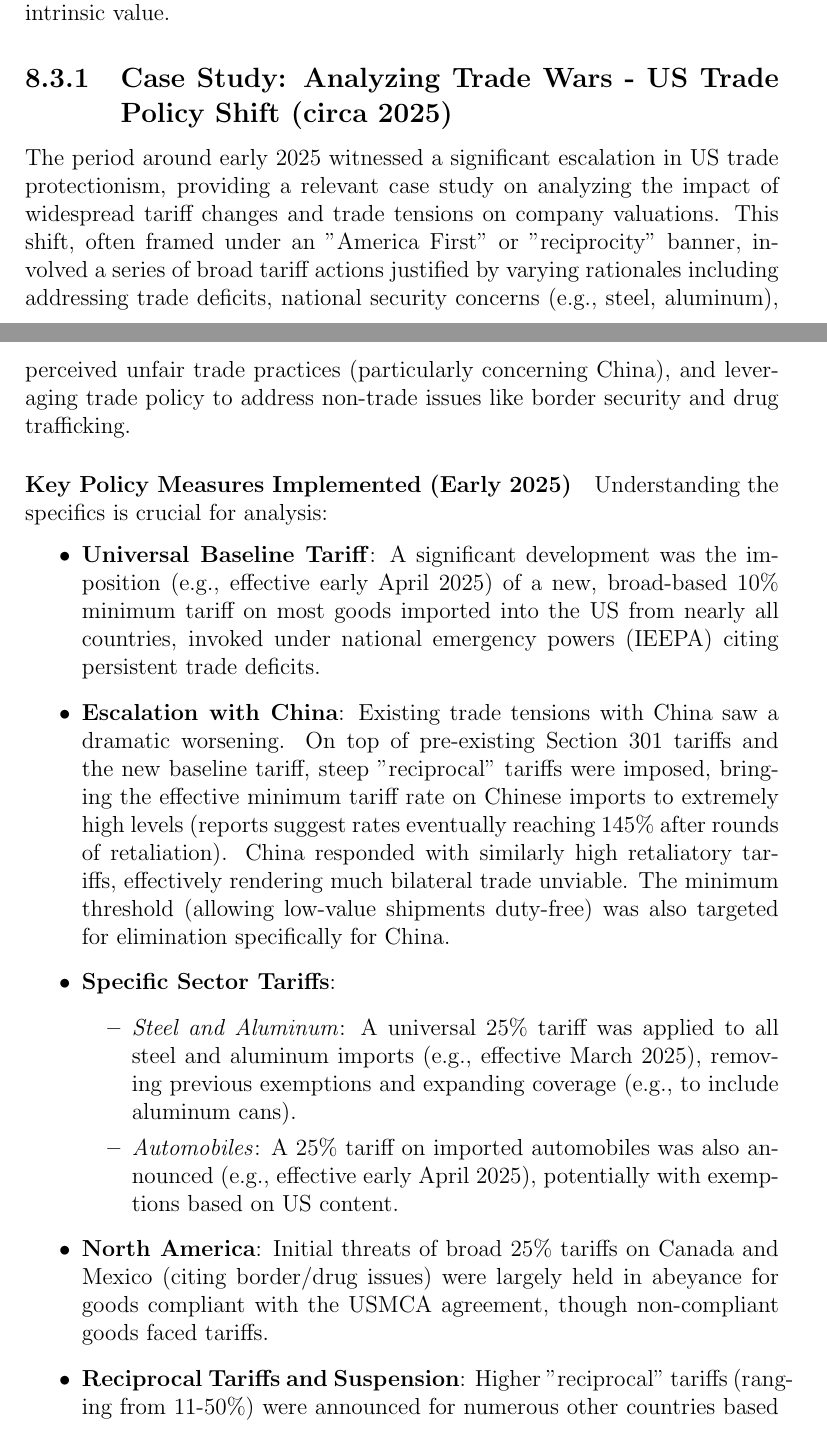
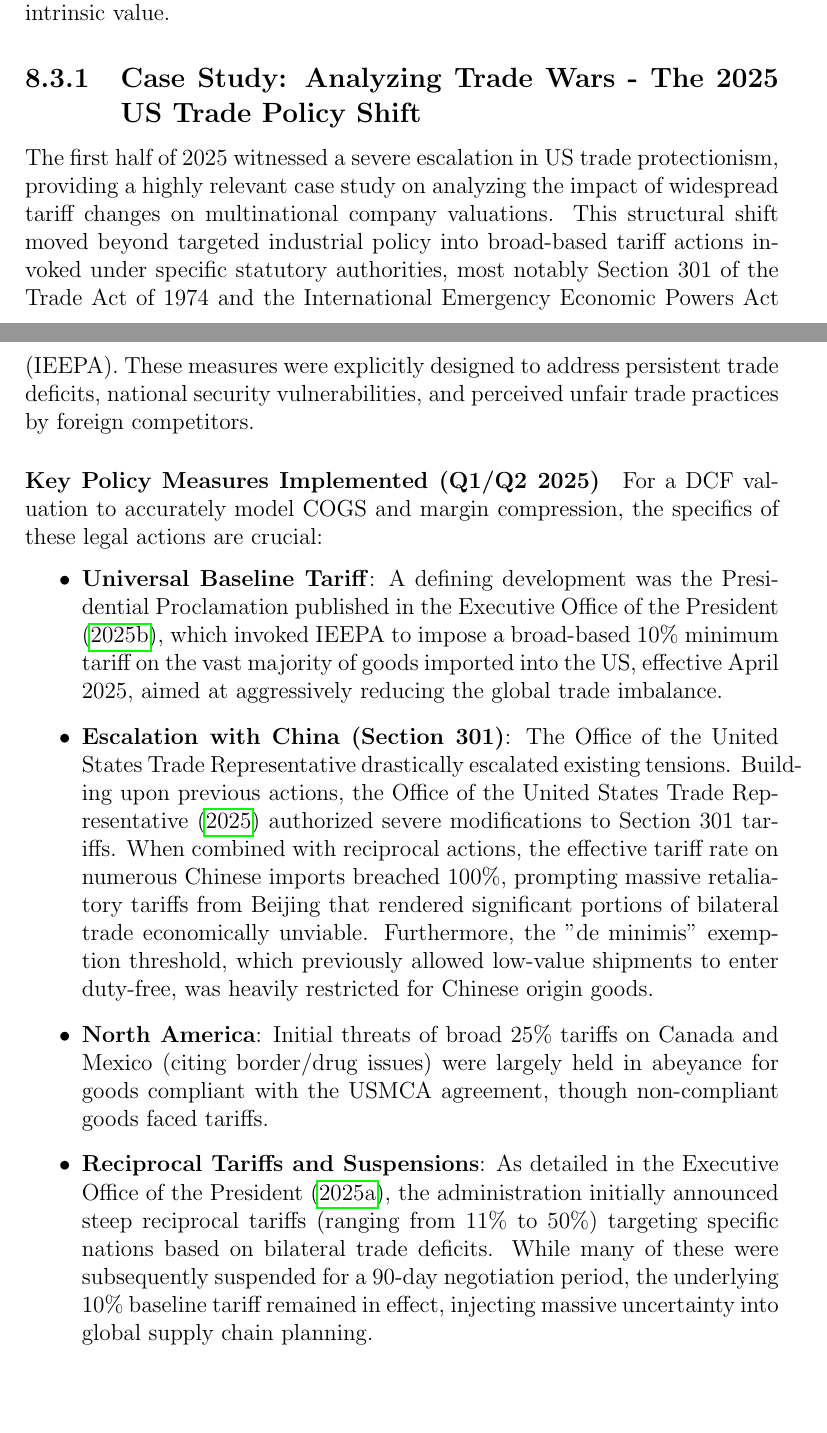
Before and after one commit to Alessio2704/thesis, a LaTeX thesis (main.tex, which reads parts/part_2/international_trade.tex): two parts of pages 128 and 129 of 172, joined at a grey line, cut so that both start at the same text, the shorter picture padded with empty space. Compiled offline with pdfLaTeX.

Commit message:
us trade war

```diff
--- a/parts/part_2/international_trade.tex
+++ b/parts/part_2/international_trade.tex
@@ -91,23 +91,19 @@ Changes in tariff policies must be carefully considered when valuing companies w
 
 In essence, tariffs act as a direct intervention in international trade flows, altering cost structures, competitive dynamics, and market access. Analysts valuing companies exposed to tariff risks must monitor trade policy developments closely and incorporate the anticipated impacts into their forecasts for revenues, margins, and reinvestment to arrive at a realistic estimate of intrinsic value.
 
-\subsection{Case Study: Analyzing Trade Wars - US Trade Policy Shift (circa 2025)} \label{subsec:case_study_tradewar}
+\subsection{Case Study: Analyzing Trade Wars - The 2025 US Trade Policy Shift} \label{subsec:case_study_tradewar}
 
-The period around early 2025 witnessed a significant escalation in US trade protectionism, providing a relevant case study on analyzing the impact of widespread tariff changes and trade tensions on company valuations. This shift, often framed under an "America First" or "reciprocity" banner, involved a series of broad tariff actions justified by varying rationales including addressing trade deficits, national security concerns (e.g., steel, aluminum), perceived unfair trade practices (particularly concerning China), and leveraging trade policy to address non-trade issues like border security and drug trafficking.
+The first half of 2025 witnessed a severe escalation in US trade protectionism, providing a highly relevant case study on analyzing the impact of widespread tariff changes on multinational company valuations. This structural shift moved beyond targeted industrial policy into broad-based tariff actions invoked under specific statutory authorities, most notably Section 301 of the Trade Act of 1974 and the International Emergency Economic Powers Act (IEEPA). These measures were explicitly designed to address persistent trade deficits, national security vulnerabilities, and perceived unfair trade practices by foreign competitors.
 
-\paragraph{Key Policy Measures Implemented (Early 2025)}
-Understanding the specifics is crucial for analysis:
+\paragraph{Key Policy Measures Implemented (Q1/Q2 2025)}
+For a DCF valuation to accurately model COGS and margin compression, the specifics of these legal actions are crucial:
 \begin{itemize}
-    \item \textbf{Universal Baseline Tariff}: A significant development was the imposition (e.g., effective early April 2025) of a new, broad-based 10\% minimum tariff on most goods imported into the US from nearly all countries, invoked under national emergency powers (IEEPA) citing persistent trade deficits.
-    \item \textbf{Escalation with China}: Existing trade tensions with China saw a dramatic worsening. On top of pre-existing Section 301 tariffs and the new baseline tariff, steep "reciprocal" tariffs were imposed, bringing the effective minimum tariff rate on Chinese imports to extremely high levels (reports suggest rates eventually reaching 145\% after rounds of retaliation). China responded with similarly high retaliatory tariffs, effectively rendering much bilateral trade unviable. The minimum threshold (allowing low-value shipments duty-free) was also targeted for elimination specifically for China.
-    \item \textbf{Specific Sector Tariffs}:
-        \begin{itemize}
-            \item \textit{Steel and Aluminum}: A universal 25\% tariff was applied to all steel and aluminum imports (e.g., effective March 2025), removing previous exemptions and expanding coverage (e.g., to include aluminum cans).
-            \item \textit{Automobiles}: A 25\% tariff on imported automobiles was also announced (e.g., effective early April 2025), potentially with exemptions based on US content.
+    \item \textbf{Universal Baseline Tariff}: A defining development was the Presidential Proclamation published in the \textcite{federalregister2025baseline}, which invoked IEEPA to impose a broad-based 10\% minimum tariff on the vast majority of goods imported into the US, effective April 2025, aimed at aggressively reducing the global trade imbalance.
+    \item \textbf{Escalation with China (Section 301)}: The Office of the United States Trade Representative drastically escalated existing tensions. Building upon previous actions, the \textcite{ustr2025section301} authorized severe modifications to Section 301 tariffs. When combined with reciprocal actions, the effective tariff rate on numerous Chinese imports breached 100\%, prompting massive retaliatory tariffs from Beijing that rendered significant portions of bilateral trade economically unviable. Furthermore, the "de minimis" exemption threshold, which previously allowed low-value shipments to enter duty-free, was heavily restricted for Chinese origin goods.
+    \item \textbf{North America}: Initial threats of broad 25\% tariffs on Canada and Mexico (citing border/drug issues) were largely held in abeyance for goods compliant with the USMCA agreement, though non-compliant goods faced tariffs.
+\item \textbf{Reciprocal Tariffs and Suspensions}: As detailed in the \textcite{federalregister2025reciprocal}, the administration initially announced steep reciprocal tariffs (ranging from 11\% to 50\%) targeting specific nations based on bilateral trade deficits. While many of these were subsequently suspended for a 90-day negotiation period, the underlying 10\% baseline tariff remained in effect, injecting massive uncertainty into global supply chain planning.
 \end{itemize}
-    \item \textbf{North America}: Initial threats of broad 25\% tariffs on Canada and Mexico (citing border/drug issues) were largely held in abeyance for goods compliant with the USMCA agreement, though non-compliant goods faced tariffs.
-    \item \textbf{Reciprocal Tariffs and Suspension}: Higher "reciprocal" tariffs (ranging from 11-50\%) were announced for numerous other countries based on trade deficits but were subsequently suspended for 90 days for most countries (excluding China), leaving the 10\% baseline tariff in effect for them during the suspension period (around April 2025).
-\end{itemize}
+
 This complex web of tariffs dramatically increased the average US tariff rate and triggered significant global trade uncertainty and retaliatory measures.
 
 \paragraph{DCF Valuation Implications}
```
Also changed, not shown: parts/part_2/aggregate_demand.tex (+1 -1 lines), references.bib (+24 -0 lines), main.pdf. Lines whose indentation alone changed are shown as unchanged.
